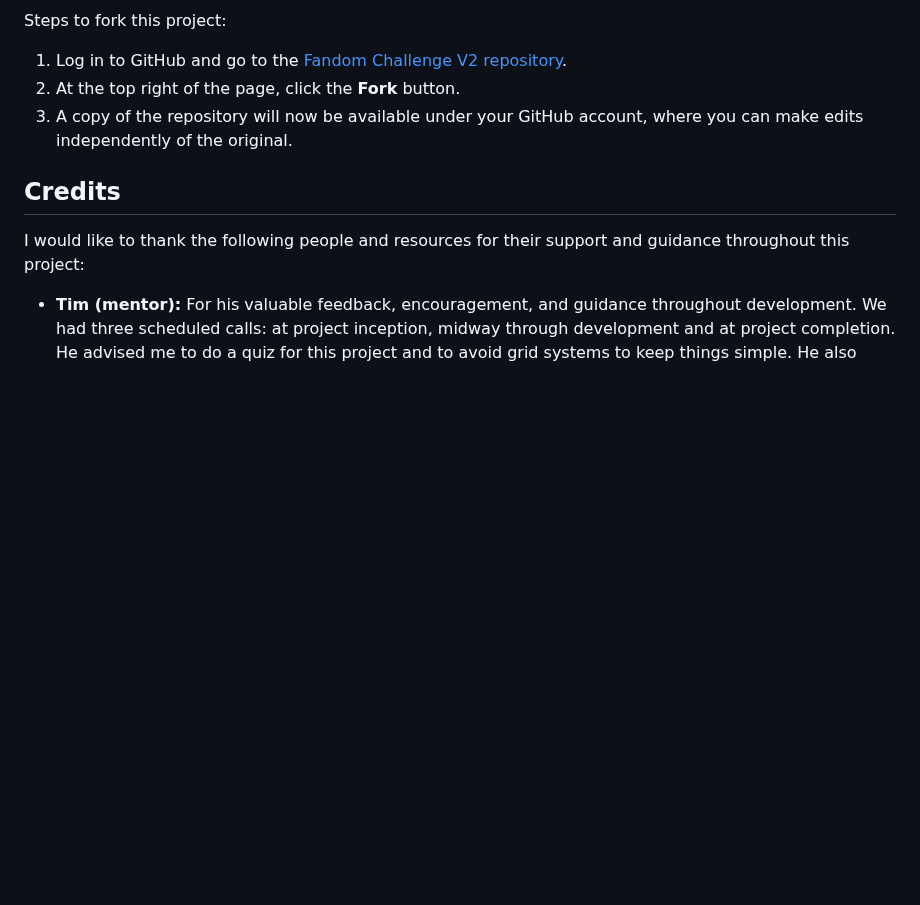
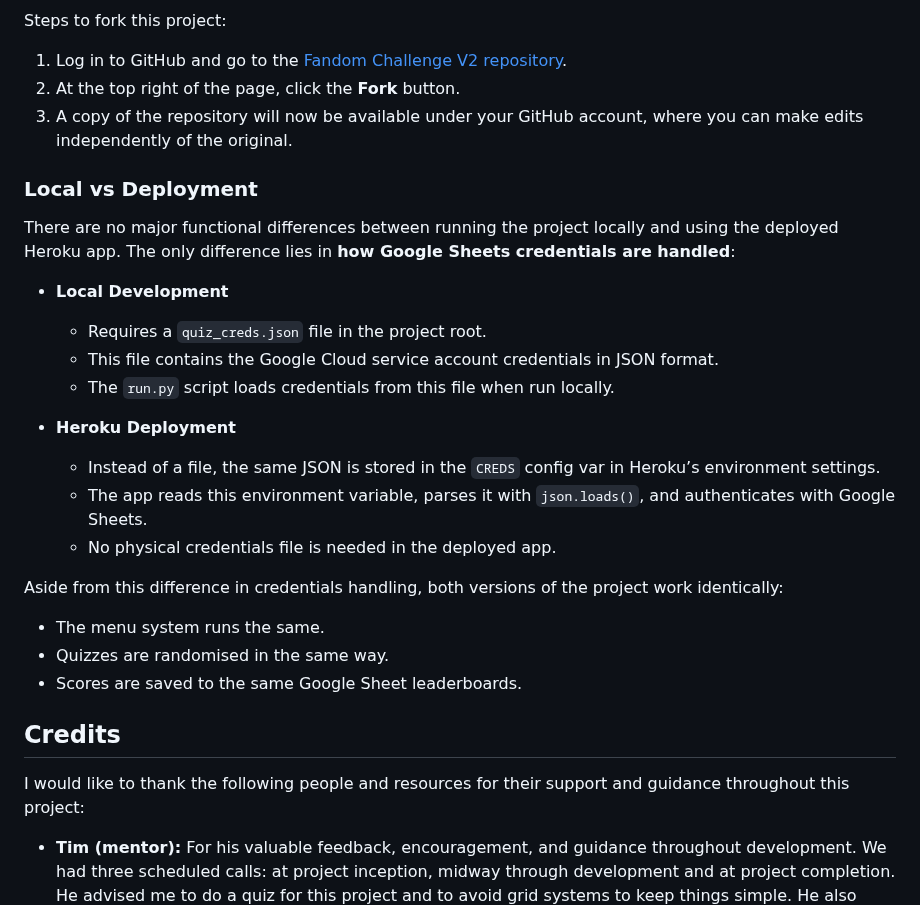
Before and after one commit to LouisCE/fandom-challenge-v2, a Markdown page: README.md, the part around the change. Rendered like a GitHub page; blank space fills up the shorter version.

Commit message:
Add Local vs Deployment section to README

```diff
--- a/README.md
+++ b/README.md
@@ -552,6 +552,26 @@ Steps to fork this project:
 2. At the top right of the page, click the **Fork** button.
 3. A copy of the repository will now be available under your GitHub account, where you can make edits independently of the original.
 
+### Local vs Deployment
+
+There are no major functional differences between running the project locally and using the deployed Heroku app.
+The only difference lies in **how Google Sheets credentials are handled**:
+
+- **Local Development**
+  - Requires a `quiz_creds.json` file in the project root.
+  - This file contains the Google Cloud service account credentials in JSON format.
+  - The `run.py` script loads credentials from this file when run locally.
+
+- **Heroku Deployment**
+  - Instead of a file, the same JSON is stored in the `CREDS` config var in Heroku’s environment settings.
+  - The app reads this environment variable, parses it with `json.loads()`, and authenticates with Google Sheets.
+  - No physical credentials file is needed in the deployed app.
+
+Aside from this difference in credentials handling, both versions of the project work identically:
+- The menu system runs the same.
+- Quizzes are randomised in the same way.
+- Scores are saved to the same Google Sheet leaderboards.
+
 ## Credits
 
 I would like to thank the following people and resources for their support and guidance throughout this project:
```
